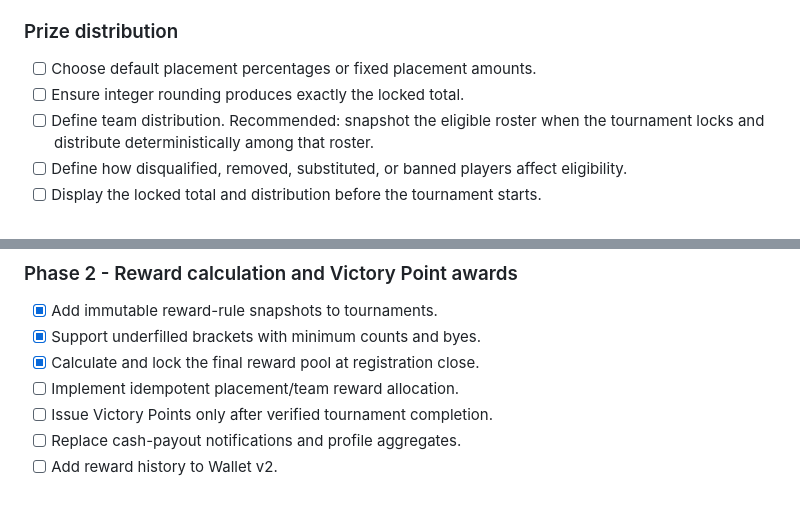
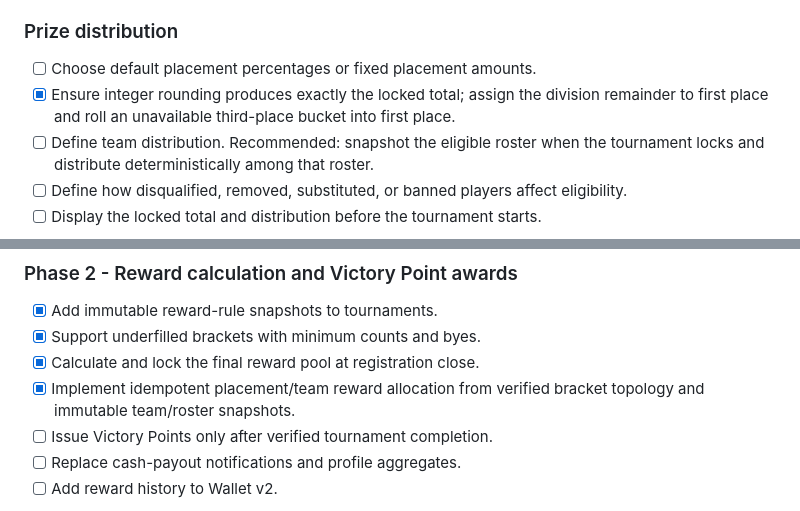
Before and after one commit to JSON-FX/labaan, a Markdown page: docs/WALLET_REWARDS_IMPLEMENTATION_PLAN.md, 2 parts joined by grey strips. GitHub-like rendering.

```diff
--- a/docs/WALLET_REWARDS_IMPLEMENTATION_PLAN.md
+++ b/docs/WALLET_REWARDS_IMPLEMENTATION_PLAN.md
@@ -150,7 +150,9 @@ Streamer -> Host web portal -> PayMongo -> Labaan
 ### Prize distribution
 
 - [ ] Choose default placement percentages or fixed placement amounts.
-- [ ] Ensure integer rounding produces exactly the locked total.
+- [x] Ensure integer rounding produces exactly the locked total; assign the
+      division remainder to first place and roll an unavailable third-place
+      bucket into first place.
 - [ ] Define team distribution. Recommended: snapshot the eligible roster when
       the tournament locks and distribute deterministically among that roster.
 - [ ] Define how disqualified, removed, substituted, or banned players affect
@@ -312,7 +314,8 @@ wallet shows the authoritative results.
 - [x] Add immutable reward-rule snapshots to tournaments.
 - [x] Support underfilled brackets with minimum counts and byes.
 - [x] Calculate and lock the final reward pool at registration close.
-- [ ] Implement idempotent placement/team reward allocation.
+- [x] Implement idempotent placement/team reward allocation from verified
+      bracket topology and immutable team/roster snapshots.
 - [ ] Issue Victory Points only after verified tournament completion.
 - [ ] Replace cash-payout notifications and profile aggregates.
 - [ ] Add reward history to Wallet v2.
```
Also changed, not shown: docs/IMPLEMENTATION_CHECKLIST.md (+4 -0 lines).
